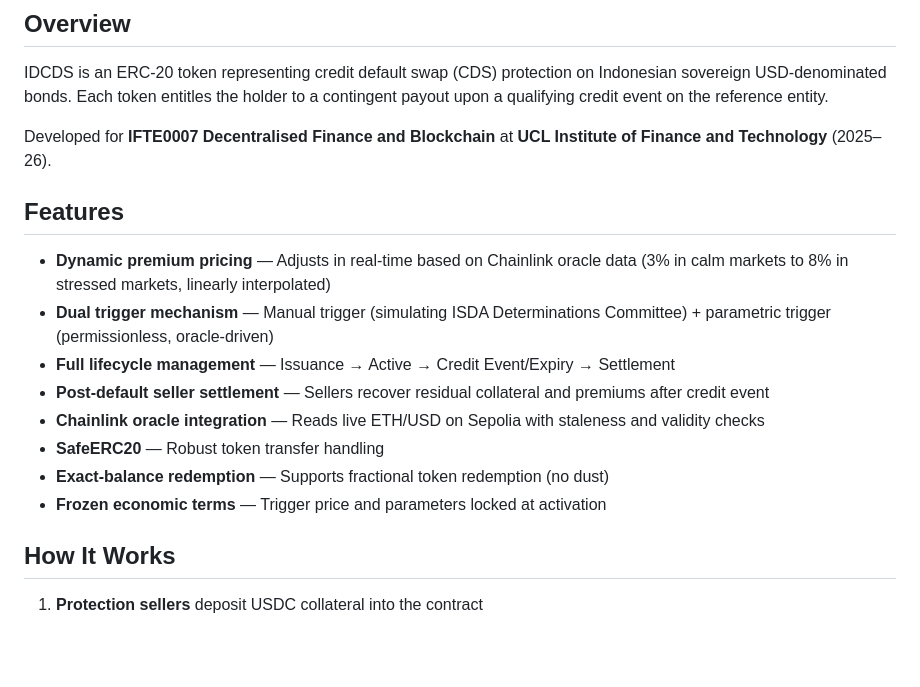
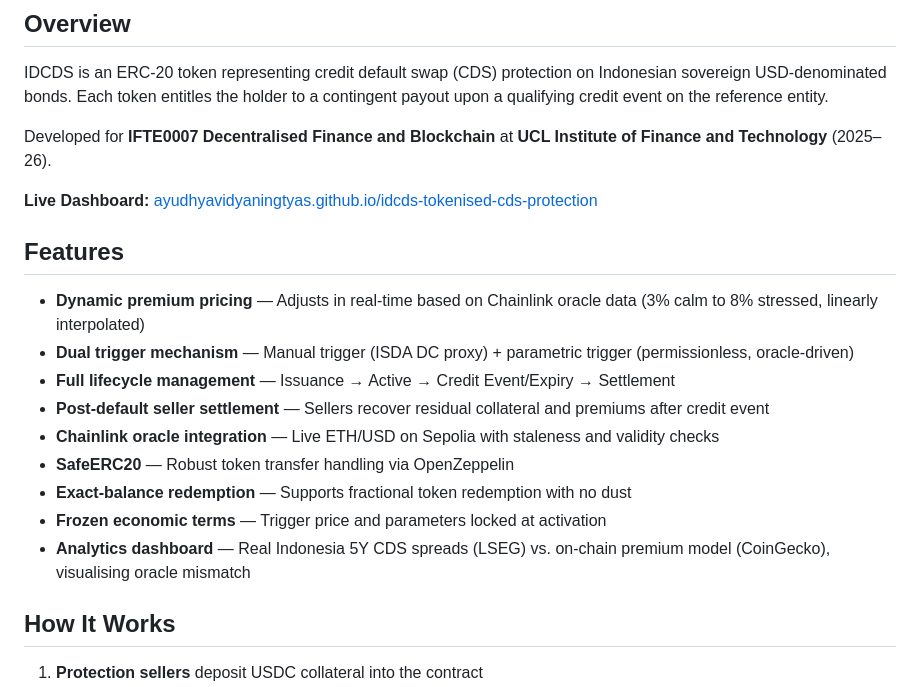
Before and after one commit to ayudhyavidyaningtyas/idcds-tokenised-cds-protection, a Markdown page: README.md, the part around one of its changes. GitHub-like rendering; blank space fills up the shorter version.

```diff
--- a/README.md
+++ b/README.md
@@ -6,16 +6,19 @@ IDCDS is an ERC-20 token representing credit default swap (CDS) protection on In
 
 Developed for **IFTE0007 Decentralised Finance and Blockchain** at **UCL Institute of Finance and Technology** (2025–26).
 
+**Live Dashboard:** [ayudhyavidyaningtyas.github.io/idcds-tokenised-cds-protection](https://ayudhyavidyaningtyas.github.io/idcds-tokenised-cds-protection/)
+
 ## Features
 
-- **Dynamic premium pricing** — Adjusts in real-time based on Chainlink oracle data (3% in calm markets to 8% in stressed markets, linearly interpolated)
-- **Dual trigger mechanism** — Manual trigger (simulating ISDA Determinations Committee) + parametric trigger (permissionless, oracle-driven)
+- **Dynamic premium pricing** — Adjusts in real-time based on Chainlink oracle data (3% calm to 8% stressed, linearly interpolated)
+- **Dual trigger mechanism** — Manual trigger (ISDA DC proxy) + parametric trigger (permissionless, oracle-driven)
 - **Full lifecycle management** — Issuance → Active → Credit Event/Expiry → Settlement
 - **Post-default seller settlement** — Sellers recover residual collateral and premiums after credit event
-- **Chainlink oracle integration** — Reads live ETH/USD on Sepolia with staleness and validity checks
-- **SafeERC20** — Robust token transfer handling
-- **Exact-balance redemption** — Supports fractional token redemption (no dust)
+- **Chainlink oracle integration** — Live ETH/USD on Sepolia with staleness and validity checks
+- **SafeERC20** — Robust token transfer handling via OpenZeppelin
+- **Exact-balance redemption** — Supports fractional token redemption with no dust
 - **Frozen economic terms** — Trigger price and parameters locked at activation
+- **Analytics dashboard** — Real Indonesia 5Y CDS spreads (LSEG) vs. on-chain premium model (CoinGecko), visualising oracle mismatch
 
 ## How It Works
 
```
Also changed, not shown: other parts of README.md (+44 -52 lines).
